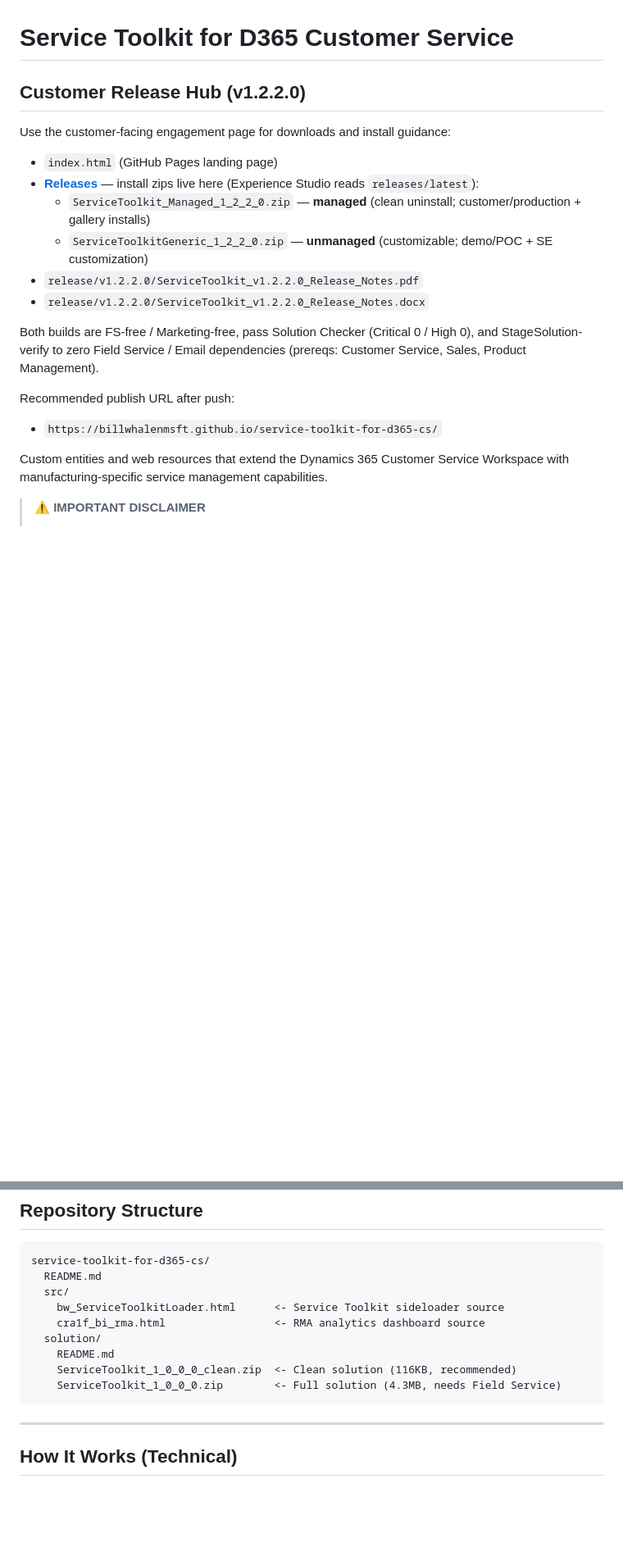
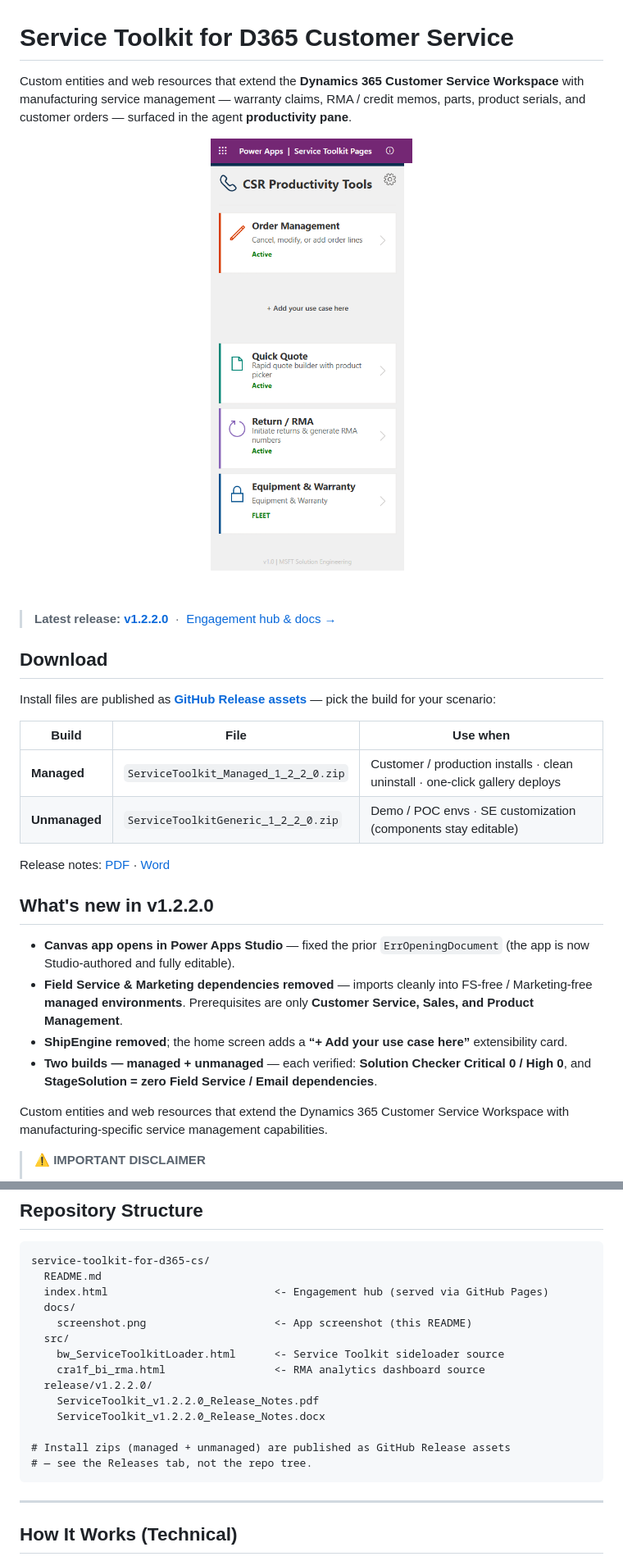
Before and after one commit to billwhalenmsft/service-toolkit-for-d365-cs, a Markdown page: README.md, 2 parts joined by grey strips. Shown: that part at 82% size. GitHub-like rendering; pictures changed too: docs/screenshot.png (added); blank space fills up the shorter version.

````diff
--- a/README.md
+++ b/README.md
@@ -1,21 +1,30 @@
 # Service Toolkit for D365 Customer Service
 
-## Customer Release Hub (v1.2.2.0)
+Custom entities and web resources that extend the **Dynamics 365 Customer Service Workspace** with manufacturing service management — warranty claims, RMA / credit memos, parts, product serials, and customer orders — surfaced in the agent **productivity pane**.
 
-Use the customer-facing engagement page for downloads and install guidance:
+<p align="center">
+  <img src="docs/screenshot.png" alt="Service Toolkit — CSR Productivity Tools pane in Dynamics 365 Customer Service" width="360">
+</p>
 
-- `index.html` (GitHub Pages landing page)
-- **[Releases](https://github.com/billwhalenmsft/service-toolkit-for-d365-cs/releases/latest)** — install zips live here (Experience Studio reads `releases/latest`):
-  - `ServiceToolkit_Managed_1_2_2_0.zip` — **managed** (clean uninstall; customer/production + gallery installs)
-  - `ServiceToolkitGeneric_1_2_2_0.zip` — **unmanaged** (customizable; demo/POC + SE customization)
-- `release/v1.2.2.0/ServiceToolkit_v1.2.2.0_Release_Notes.pdf`
-- `release/v1.2.2.0/ServiceToolkit_v1.2.2.0_Release_Notes.docx`
+> **Latest release: [v1.2.2.0](https://github.com/billwhalenmsft/service-toolkit-for-d365-cs/releases/latest)** &nbsp;·&nbsp; [Engagement hub & docs →](https://billwhalenmsft.github.io/service-toolkit-for-d365-cs/)
 
-Both builds are FS-free / Marketing-free, pass Solution Checker (Critical 0 / High 0), and StageSolution-verify to zero Field Service / Email dependencies (prereqs: Customer Service, Sales, Product Management).
+## Download
 
-Recommended publish URL after push:
+Install files are published as **[GitHub Release assets](https://github.com/billwhalenmsft/service-toolkit-for-d365-cs/releases/latest)** — pick the build for your scenario:
 
-- `https://billwhalenmsft.github.io/service-toolkit-for-d365-cs/`
+| Build | File | Use when |
+|---|---|---|
+| **Managed** | `ServiceToolkit_Managed_1_2_2_0.zip` | Customer / production installs · clean uninstall · one-click gallery deploys |
+| **Unmanaged** | `ServiceToolkitGeneric_1_2_2_0.zip` | Demo / POC envs · SE customization (components stay editable) |
+
+Release notes: [PDF](release/v1.2.2.0/ServiceToolkit_v1.2.2.0_Release_Notes.pdf) · [Word](release/v1.2.2.0/ServiceToolkit_v1.2.2.0_Release_Notes.docx)
+
+## What's new in v1.2.2.0
+
+- **Canvas app opens in Power Apps Studio** — fixed the prior `ErrOpeningDocument` (the app is now Studio-authored and fully editable).
+- **Field Service & Marketing dependencies removed** — imports cleanly into FS-free / Marketing-free **managed environments**. Prerequisites are only **Customer Service, Sales, and Product Management**.
+- **ShipEngine removed**; the home screen adds a **“+ Add your use case here”** extensibility card.
+- **Two builds — managed + unmanaged** — each verified: **Solution Checker Critical 0 / High 0**, and **StageSolution = zero Field Service / Email dependencies**.
 
 Custom entities and web resources that extend the Dynamics 365 Customer Service Workspace with manufacturing-specific service management capabilities.
 
@@ -166,13 +185,18 @@ pac solution import --path solution/ServiceToolkit_1_0_0_0_clean.zip --publish-c
 ```
 service-toolkit-for-d365-cs/
   README.md
+  index.html                          <- Engagement hub (served via GitHub Pages)
+  docs/
+    screenshot.png                    <- App screenshot (this README)
   src/
     bw_ServiceToolkitLoader.html      <- Service Toolkit sideloader source
     cra1f_bi_rma.html                 <- RMA analytics dashboard source
-  solution/
-    README.md
-    ServiceToolkit_1_0_0_0_clean.zip  <- Clean solution (116KB, recommended)
-    ServiceToolkit_1_0_0_0.zip        <- Full solution (4.3MB, needs Field Service)
+  release/v1.2.2.0/
+    ServiceToolkit_v1.2.2.0_Release_Notes.pdf
+    ServiceToolkit_v1.2.2.0_Release_Notes.docx
+
+# Install zips (managed + unmanaged) are published as GitHub Release assets
+# — see the Releases tab, not the repo tree.
 ```
 
 ---
````
Also changed, not shown: other parts of README.md (+27 -17 lines), 2 other files.
